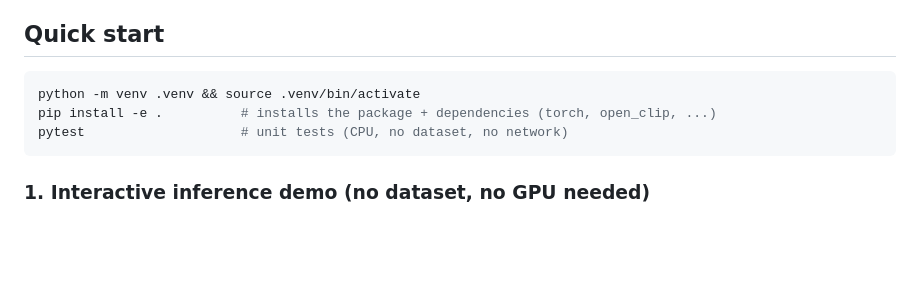
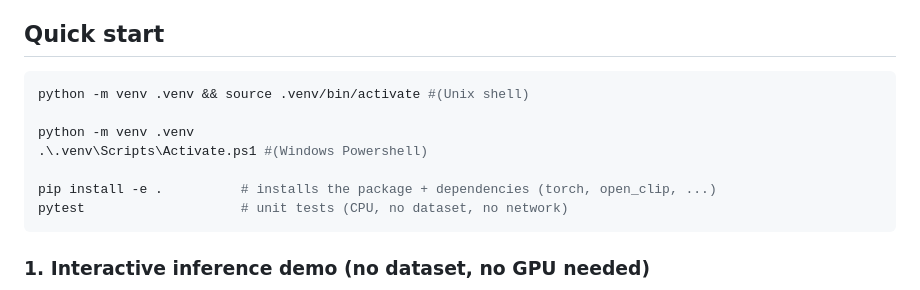
Before and after one commit to enricguaschmesia-lab/robust-meme-hate-detection, a Markdown page: README.md, the part around the change. Rendered like a GitHub page; blank space fills up the shorter version.

Commit message:
Update README with Windows PowerShell instructions
Added Windows PowerShell activation command for virtual environment.

````diff
--- a/README.md
+++ b/README.md
@@ -18,7 +18,11 @@ edits (text + image perturbations) and **white-box** L∞ adversarial attacks
 ## Quick start
 
 ```bash
-python -m venv .venv && source .venv/bin/activate
+python -m venv .venv && source .venv/bin/activate #(Unix shell)
+
+python -m venv .venv
+.\.venv\Scripts\Activate.ps1 #(Windows Powershell)
+
 pip install -e .          # installs the package + dependencies (torch, open_clip, ...)
 pytest                    # unit tests (CPU, no dataset, no network)
 ```
````
